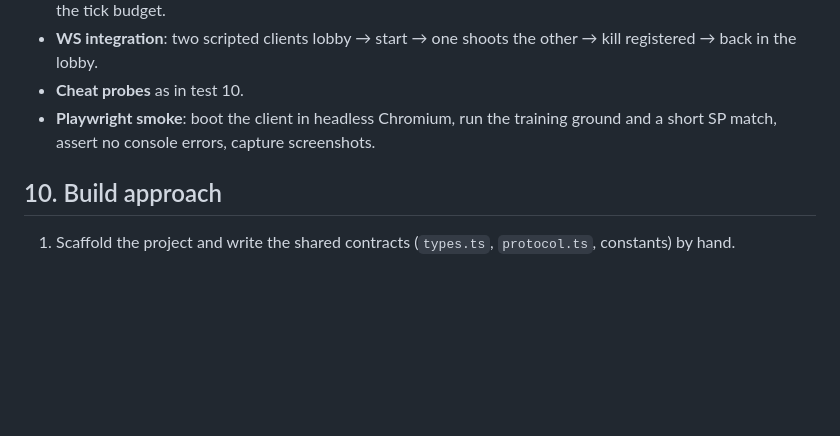
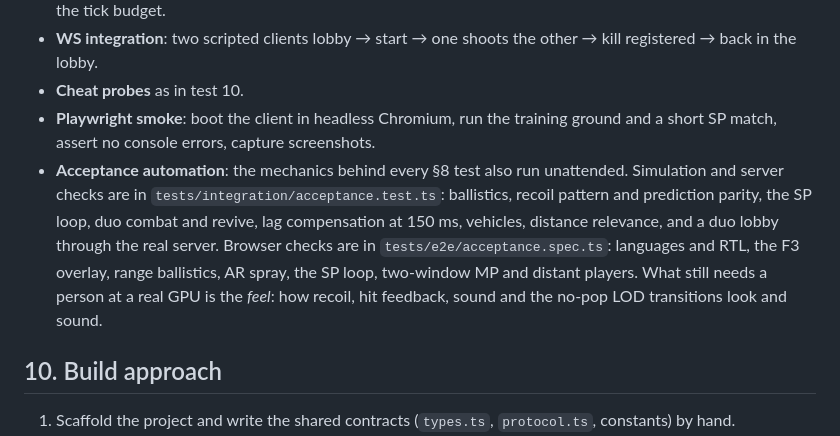
Before and after one commit to irwinlwxm3ul/op-dashboard-ui, a Markdown page: PLAN.md, the part around the change. Drawn GitHub-style; blank space fills up the shorter version.

```diff
--- a/PLAN.md
+++ b/PLAN.md
@@ -228,6 +228,13 @@ Setup: `npm install`, then `npm run dev` (client on :5173 + game server on :8787
 * **Cheat probes** as in test 10.
 * **Playwright smoke**: boot the client in headless Chromium, run the training ground and a short SP match,
   assert no console errors, capture screenshots.
+* **Acceptance automation**: the mechanics behind every §8 test also run unattended. Simulation and
+  server checks are in `tests/integration/acceptance.test.ts`: ballistics, recoil pattern and prediction
+  parity, the SP loop, duo combat and revive, lag compensation at 150 ms, vehicles, distance relevance, and
+  a duo lobby through the real server. Browser checks are in `tests/e2e/acceptance.spec.ts`: languages and
+  RTL, the F3 overlay, range ballistics, AR spray, the SP loop, two-window MP and distant players. What
+  still needs a person at a real GPU is the *feel*: how recoil, hit feedback, sound and the
+  no-pop LOD transitions look and sound.
 
 ## 10. Build approach
 
```
Also changed, not shown: README.md (+5 -2 lines).
